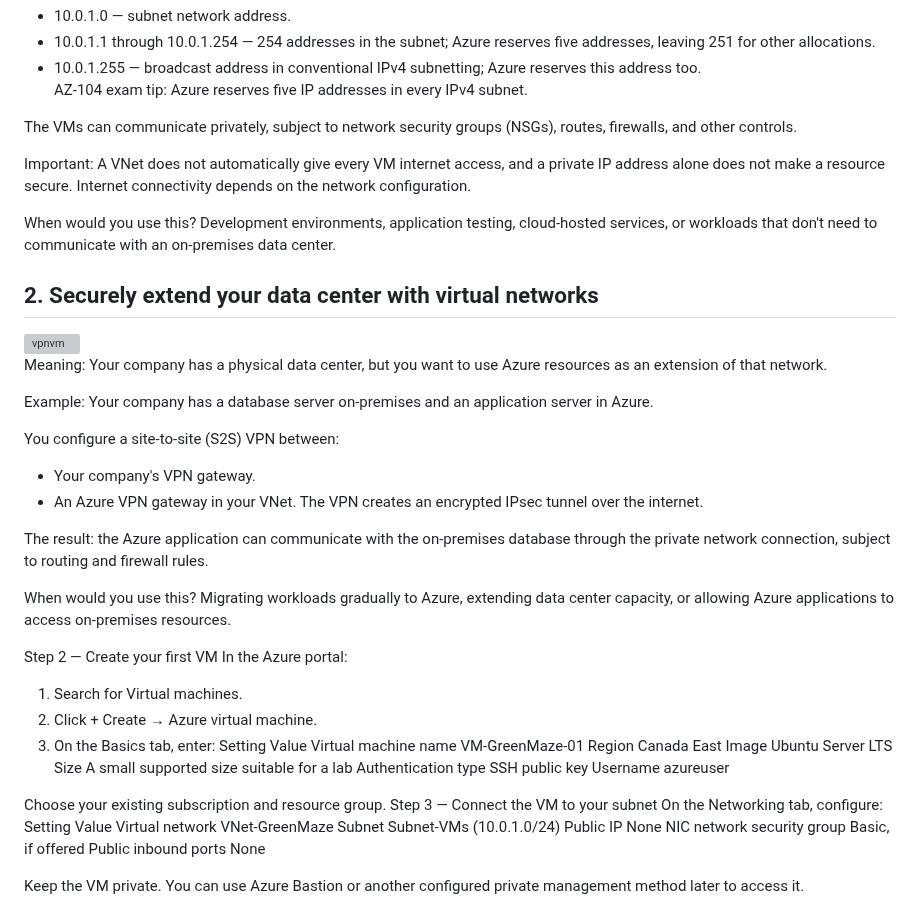
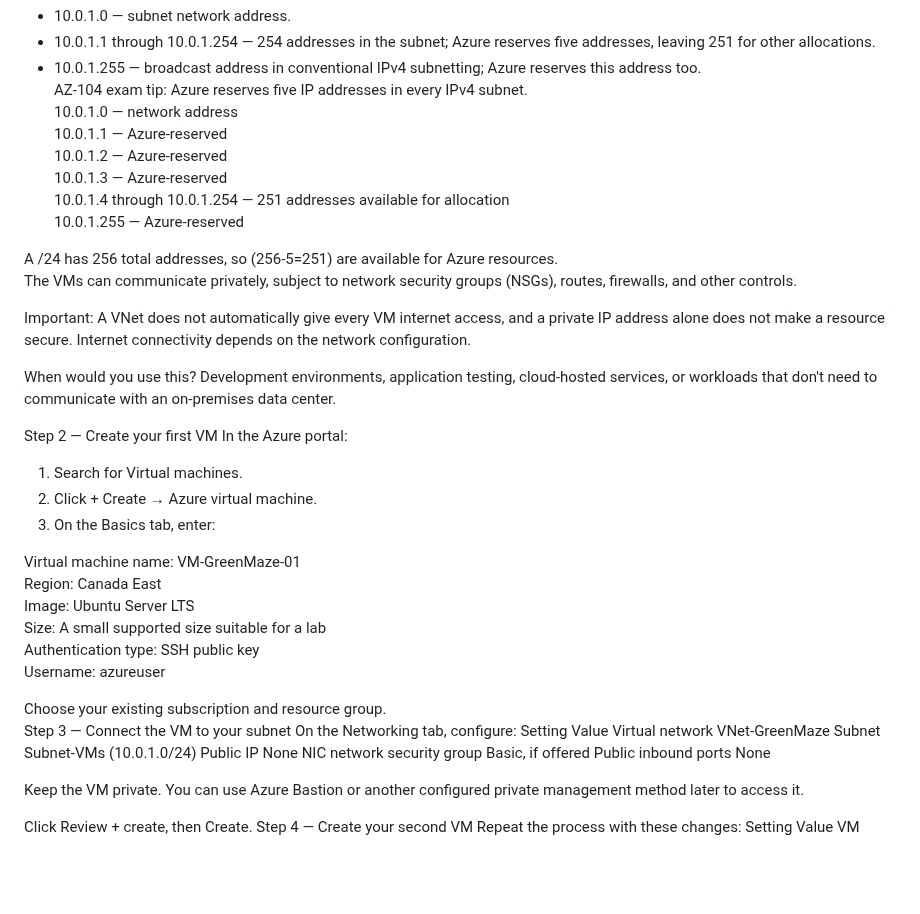
Before and after one commit to jambon3/jambon3-Az104-greenmaze-landing-zone-Lab, a Markdown page: Docs/04-Azure-Plan-Virtual-Network.md, the part around one of its changes. GitHub-like rendering; blank space fills up the shorter version; grey boxes are pictures that could not be loaded.

Commit message:
network plan

```diff
--- a/Docs/04-Azure-Plan-Virtual-Network.md
+++ b/Docs/04-Azure-Plan-Virtual-Network.md
@@ -32,45 +32,36 @@ Your VNet is 10.0.0.0/16, which covers a large range of private IP addresses. Th
 - 10.0.1.1 through 10.0.1.254 — 254 addresses in the subnet; Azure reserves five addresses, leaving 251 for other allocations.
 - 10.0.1.255 — broadcast address in conventional IPv4 subnetting; Azure reserves this address too.
 AZ-104 exam tip: Azure reserves five IP addresses in every IPv4 subnet.
+10.0.1.0 — network address
+10.0.1.1 — Azure-reserved
+10.0.1.2 — Azure-reserved
+10.0.1.3 — Azure-reserved
+10.0.1.4 through 10.0.1.254 — 251 addresses available for allocation
+10.0.1.255 — Azure-reserved
 
+A /24 has 256 total addresses, so \(256-5=251\) are available for Azure resources.
 The VMs can communicate privately, subject to network security groups (NSGs), routes, firewalls, and other controls.
 
 Important: A VNet does not automatically give every VM internet access, and a private IP address alone does not make a resource secure. Internet connectivity depends on the network configuration.
 
 When would you use this? Development environments, application testing, cloud-hosted services, or workloads that don't need to communicate with an on-premises data center.
 
-## 2. Securely extend your data center with virtual networks
-
-<img src="image/vpnvm.png" alt="vpnvm" width="600">
-
-Meaning: Your company has a physical data center, but you want to use Azure resources as an extension of that network.
-
-Example: Your company has a database server on-premises and an application server in Azure.
-
-You configure a site-to-site (S2S) VPN between:
-- Your company's VPN gateway.
-- An Azure VPN gateway in your VNet.
-The VPN creates an encrypted IPsec tunnel over the internet.
-
-The result: the Azure application can communicate with the on-premises database through the private network connection, subject to routing and firewall rules.
-
-When would you use this? Migrating workloads gradually to Azure, extending data center capacity, or allowing Azure applications to access on-premises resources.
 
 Step 2 — Create your first VM
 In the Azure portal:
 1. Search for Virtual machines.
 2. Click + Create → Azure virtual machine.
 3. On the Basics tab, enter:
-Setting	Value
-Virtual machine name	VM-GreenMaze-01
-Region	Canada East
-Image	Ubuntu Server LTS
-Size	A small supported size suitable for a lab
-Authentication type	SSH public key
-Username	azureuser
+
+Virtual machine name: VM-GreenMaze-01
+Region: Canada East
+Image: Ubuntu Server LTS
+Size: A small supported size suitable for a lab
+Authentication type: SSH public key
+Username: azureuser
 
 Choose your existing subscription and resource group.
-Step 3 — Connect the VM to your subnet
+  Step 3 — Connect the VM to your subnet
 On the Networking tab, configure:
 Setting	Value
 Virtual network	VNet-GreenMaze
```
Also changed, not shown: other parts of Docs/04-Azure-Plan-Virtual-Network.md (+0 -42 lines), Docs/image/2subnet.png (added), Docs/image/az2subnet.png (added).
